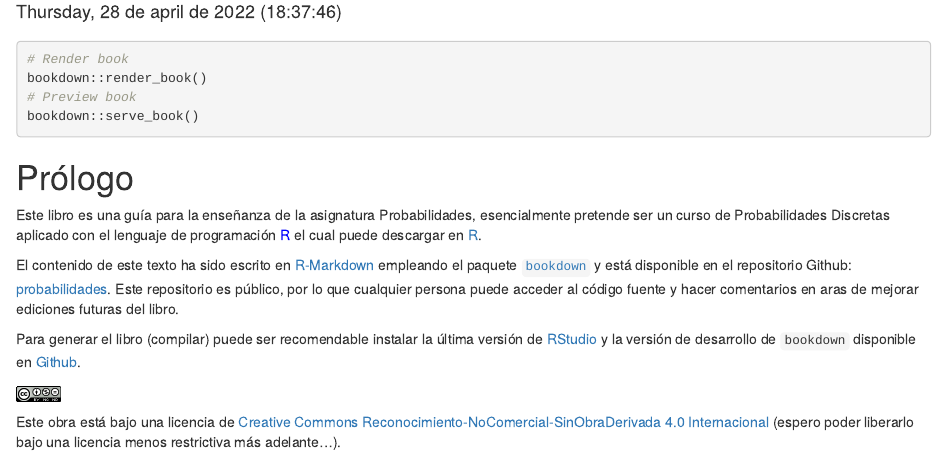
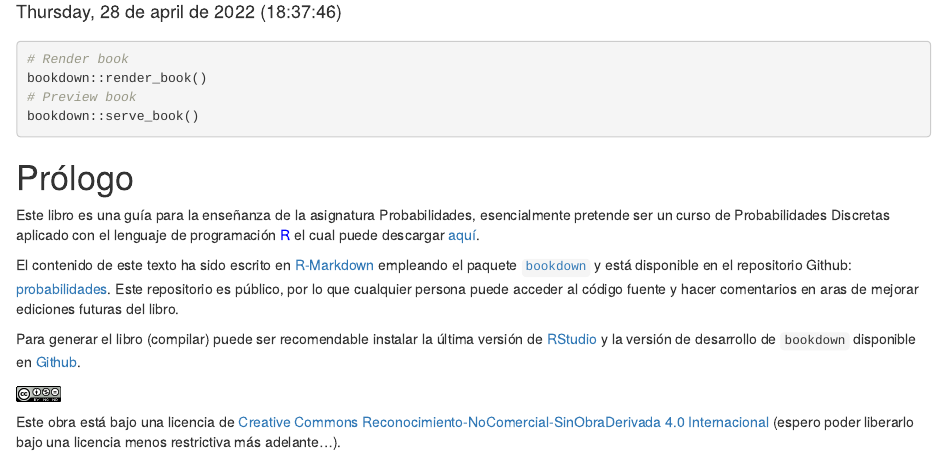
Before and after one commit to oswaldobelloc/probabilidades, an R Markdown document (index.Rmd): the page in a window 1100 px wide, from 130 px down. Rendered offline with R 4.5, knitr and Pandoc, with nearby package versions.

Commit message:
commit tercera correción del prólogo

````diff
--- a/_output.yml
+++ b/_output.yml
@@ -6,7 +6,7 @@ bookdown::gitbook:
         <li><a href="./">Probabilidades</a></li>
       after: |
         <li><a href="https://github.com/rstudio/bookdown" target="blank">Publicado con bookdown</a></li>
-    edit: https://github.com/oswaaldobelloc/probabilidades/edit/master/%s
+    edit: https://github.com/oswaldobelloc/probabilidades/edit/master/%s
     download: ["pdf", "epub"]
 bookdown::pdf_book:
   includes:
--- a/index.Rmd
+++ b/index.Rmd
@@ -58,6 +58,11 @@ colorize <- function(x, color) {
 }
 ```
 
+```{r include=FALSE}
+# funciones auxiliares
+inline <- function(x = "") paste0("`` `r ", x, "` ``")
+inline2 <- function(x = "") paste0("`r ", x, "`")
+```
 
 ```{r echo = FALSE}
 # función para dar formato a número
@@ -74,7 +79,7 @@ formato <- function(x) {
 
 # Prólogo {-}
 
-Este libro es una guía para la enseñanza de la asignatura Probabilidades, esencialmente pretende ser un curso de Probabilidades Discretas aplicado con el lenguaje de programación `r colorize("R", "blue")` el cual puede descargar en [R](https://cran.r-project.org/).
+Este libro es una guía para la enseñanza de la asignatura Probabilidades, esencialmente pretende ser un curso de Probabilidades Discretas aplicado con el lenguaje de programación `r colorize("R", "blue")` el cual puede descargar [aquí](https://cran.r-project.org/).
 
 El contenido de este texto ha sido escrito en [R-Markdown](http://rmarkdown.rstudio.com) empleando el paquete [`bookdown`](https://bookdown.org/yihui/bookdown/)  y está disponible en el repositorio Github: [
 probabilidades](https://github.com/oswaldobelloc/probabilidades). Este repositorio es público, por lo que cualquier persona puede acceder al código fuente y hacer comentarios en aras de mejorar ediciones futuras del libro.
````
Also changed, not shown: docs/search_index.json, 5 other files.
